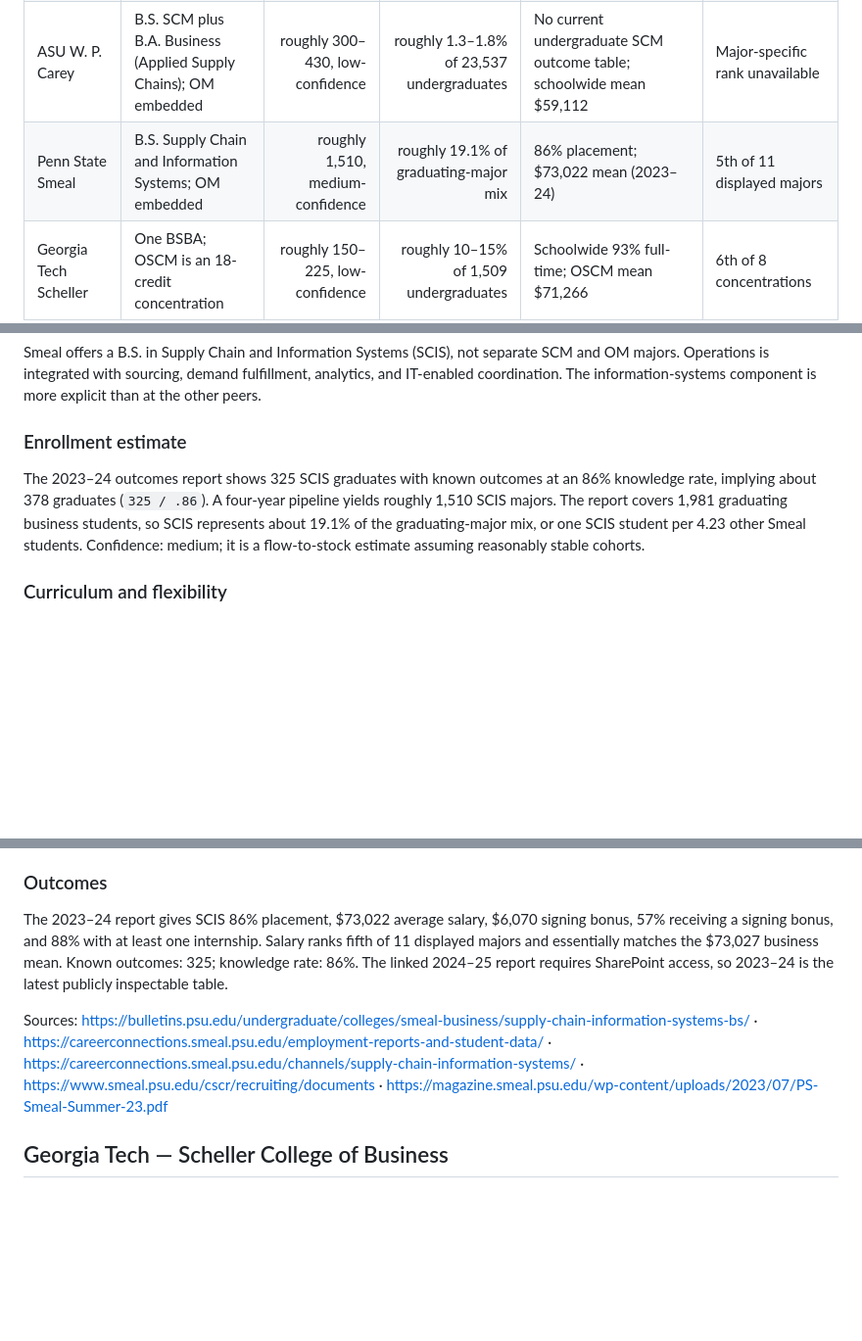
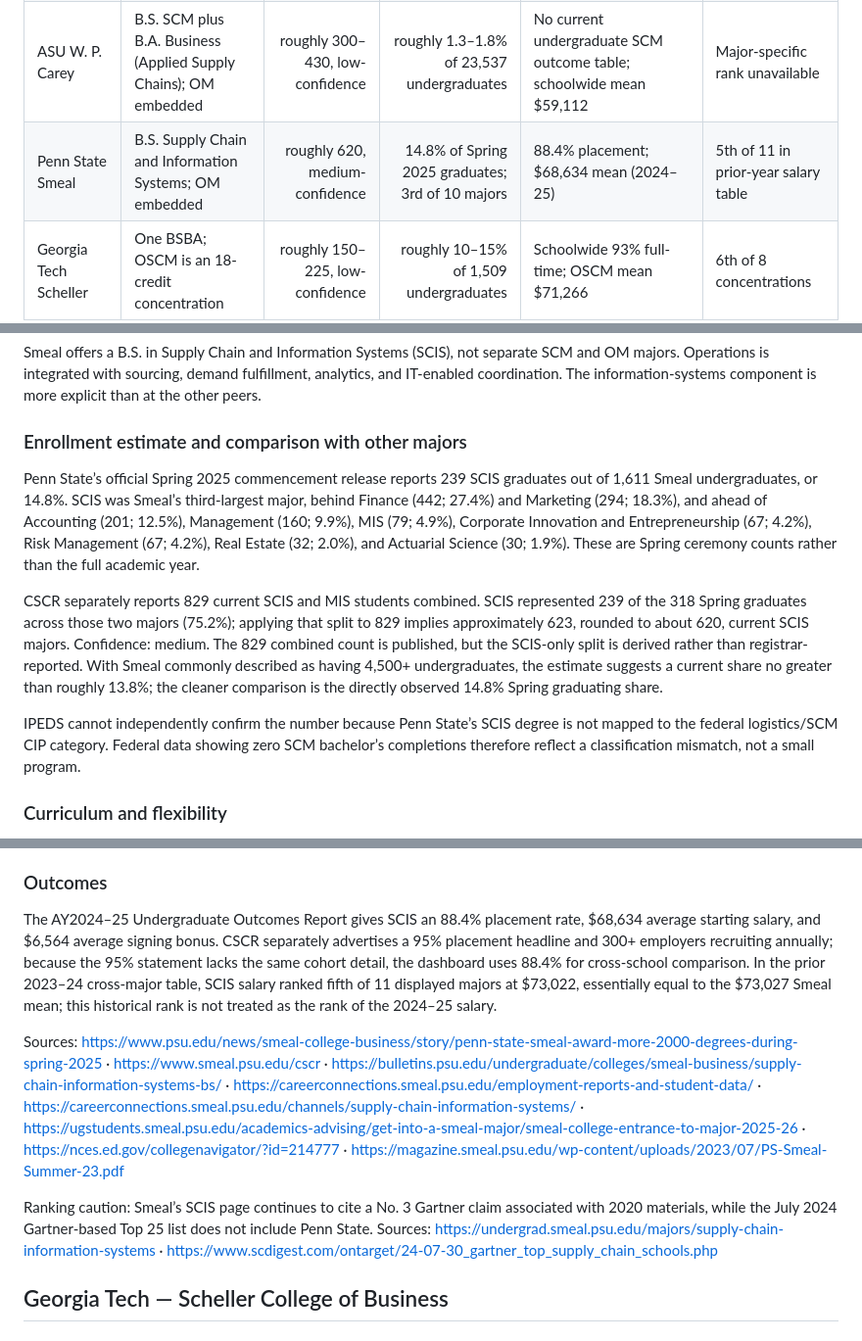
Before and after one commit to xiaoyanglong13/Peer-school-research, a Markdown page: report-source.md, 3 parts joined by grey strips. Shown at 98% size. Rendered like a GitHub page; blank space fills up the shorter version.

Commit message:
Document revised Penn State evidence

```diff
--- a/report-source.md
+++ b/report-source.md
@@ -15,7 +15,7 @@ The report prioritizes registrar records, current catalogs/checksheets, official
 | Michigan State Broad | B.S. Supply Chain Management; OM embedded | 858 exact, Spring 2026 | 23.7% of declared; 20.2% of all Broad undergraduates | 92.4% full-time among 278 known outcomes; $71,690 mean | 2nd of 4 majors with publishable means |
 | Tennessee Haslam | BSBA Supply Chain Management; OM embedded | >1,500 official | >15.3% of 9,816 Haslam undergraduates | 94% employed/continuing education; $63,085 mean | 5th of 10 displayed majors; 3.0% above Haslam mean |
 | ASU W. P. Carey | B.S. SCM plus B.A. Business (Applied Supply Chains); OM embedded | roughly 300–430, low-confidence | roughly 1.3–1.8% of 23,537 undergraduates | No current undergraduate SCM outcome table; schoolwide mean $59,112 | Major-specific rank unavailable |
-| Penn State Smeal | B.S. Supply Chain and Information Systems; OM embedded | roughly 1,510, medium-confidence | roughly 19.1% of graduating-major mix | 86% placement; $73,022 mean (2023–24) | 5th of 11 displayed majors |
+| Penn State Smeal | B.S. Supply Chain and Information Systems; OM embedded | roughly 620, medium-confidence | 14.8% of Spring 2025 graduates; 3rd of 10 majors | 88.4% placement; $68,634 mean (2024–25) | 5th of 11 in prior-year salary table |
 | Georgia Tech Scheller | One BSBA; OSCM is an 18-credit concentration | roughly 150–225, low-confidence | roughly 10–15% of 1,509 undergraduates | Schoolwide 93% full-time; OSCM mean $71,266 | 6th of 8 concentrations |
 
 ## Tennessee — Haslam College of Business
@@ -61,8 +61,12 @@ Sources: https://degrees.asu.edu/bachelors/major/ASU00/BASCMBS/supply-chain-mana
 ### SCM and OM relationship
 Smeal offers a B.S. in Supply Chain and Information Systems (SCIS), not separate SCM and OM majors. Operations is integrated with sourcing, demand fulfillment, analytics, and IT-enabled coordination. The information-systems component is more explicit than at the other peers.
 
-### Enrollment estimate
-The 2023–24 outcomes report shows 325 SCIS graduates with known outcomes at an 86% knowledge rate, implying about 378 graduates (`325 / .86`). A four-year pipeline yields roughly 1,510 SCIS majors. The report covers 1,981 graduating business students, so SCIS represents about 19.1% of the graduating-major mix, or one SCIS student per 4.23 other Smeal students. Confidence: medium; it is a flow-to-stock estimate assuming reasonably stable cohorts.
+### Enrollment estimate and comparison with other majors
+Penn State’s official Spring 2025 commencement release reports 239 SCIS graduates out of 1,611 Smeal undergraduates, or 14.8%. SCIS was Smeal’s third-largest major, behind Finance (442; 27.4%) and Marketing (294; 18.3%), and ahead of Accounting (201; 12.5%), Management (160; 9.9%), MIS (79; 4.9%), Corporate Innovation and Entrepreneurship (67; 4.2%), Risk Management (67; 4.2%), Real Estate (32; 2.0%), and Actuarial Science (30; 1.9%). These are Spring ceremony counts rather than the full academic year.
+
+CSCR separately reports 829 current SCIS and MIS students combined. SCIS represented 239 of the 318 Spring graduates across those two majors (75.2%); applying that split to 829 implies approximately 623, rounded to about 620, current SCIS majors. Confidence: medium. The 829 combined count is published, but the SCIS-only split is derived rather than registrar-reported. With Smeal commonly described as having 4,500+ undergraduates, the estimate suggests a current share no greater than roughly 13.8%; the cleaner comparison is the directly observed 14.8% Spring graduating share.
+
+IPEDS cannot independently confirm the number because Penn State’s SCIS degree is not mapped to the federal logistics/SCM CIP category. Federal data showing zero SCM bachelor’s completions therefore reflect a classification mismatch, not a small program.
 
 ### Curriculum and flexibility
 Required: SCM 301 Supply Chain Management, SCM 404 Demand Fulfillment, SCM 405 Manufacturing and Services Strategies, SCM 406 Strategic Procurement, SCM 421 Supply Chain Analytics, and SCM 450W Strategic Design and Management of Supply Chains. MIS 250 supports the IS side. Students retain three related credits, six supporting credits, and 14 open electives. Smeal offers professional-development workshops, but not a published MSU-like recurring menu of low-credit SCM topic workshops.
@@ -71,9 +75,11 @@ Required: SCM 301 Supply Chain Management, SCM 404 Demand Fulfillment, SCM 405 M
 An internship is not a graduation requirement. Real-world exposure includes cases, visiting leaders, company research, study abroad, and industry partnerships. The Center for Supply Chain Research connects students with more than 35 companies and runs fall/spring SCIS career fairs; the bulletin reports more than 6,000 student/recruiter interactions across five fair days. Career services add coaching, mock fairs, networking expos, résumé/interview resources, job boards, and employer relations. Advertised roles include materials scheduler/analyst, production/logistics analyst, procurement, demand planning, and consulting. Kunjal Kapadia secured an Estée Lauder procurement internship through the SCIS fair. Connor MacEachern said he chose SCIS partly because he knew little about supply chain and wanted to learn; he highlighted Smeal's support system.
 
 ### Outcomes
-The 2023–24 report gives SCIS 86% placement, $73,022 average salary, $6,070 signing bonus, 57% receiving a signing bonus, and 88% with at least one internship. Salary ranks fifth of 11 displayed majors and essentially matches the $73,027 business mean. Known outcomes: 325; knowledge rate: 86%. The linked 2024–25 report requires SharePoint access, so 2023–24 is the latest publicly inspectable table.
+The AY2024–25 Undergraduate Outcomes Report gives SCIS an 88.4% placement rate, $68,634 average starting salary, and $6,564 average signing bonus. CSCR separately advertises a 95% placement headline and 300+ employers recruiting annually; because the 95% statement lacks the same cohort detail, the dashboard uses 88.4% for cross-school comparison. In the prior 2023–24 cross-major table, SCIS salary ranked fifth of 11 displayed majors at $73,022, essentially equal to the $73,027 Smeal mean; this historical rank is not treated as the rank of the 2024–25 salary.
 
-Sources: https://bulletins.psu.edu/undergraduate/colleges/smeal-business/supply-chain-information-systems-bs/ · https://careerconnections.smeal.psu.edu/employment-reports-and-student-data/ · https://careerconnections.smeal.psu.edu/channels/supply-chain-information-systems/ · https://www.smeal.psu.edu/cscr/recruiting/documents · https://magazine.smeal.psu.edu/wp-content/uploads/2023/07/PS-Smeal-Summer-23.pdf
+Sources: https://www.psu.edu/news/smeal-college-business/story/penn-state-smeal-award-more-2000-degrees-during-spring-2025 · https://www.smeal.psu.edu/cscr · https://bulletins.psu.edu/undergraduate/colleges/smeal-business/supply-chain-information-systems-bs/ · https://careerconnections.smeal.psu.edu/employment-reports-and-student-data/ · https://careerconnections.smeal.psu.edu/channels/supply-chain-information-systems/ · https://ugstudents.smeal.psu.edu/academics-advising/get-into-a-smeal-major/smeal-college-entrance-to-major-2025-26 · https://nces.ed.gov/collegenavigator/?id=214777 · https://magazine.smeal.psu.edu/wp-content/uploads/2023/07/PS-Smeal-Summer-23.pdf
+
+Ranking caution: Smeal’s SCIS page continues to cite a No. 3 Gartner claim associated with 2020 materials, while the July 2024 Gartner-based Top 25 list does not include Penn State. Sources: https://undergrad.smeal.psu.edu/majors/supply-chain-information-systems · https://www.scdigest.com/ontarget/24-07-30_gartner_top_supply_chain_schools.php
 
 ## Georgia Tech — Scheller College of Business
 
```
